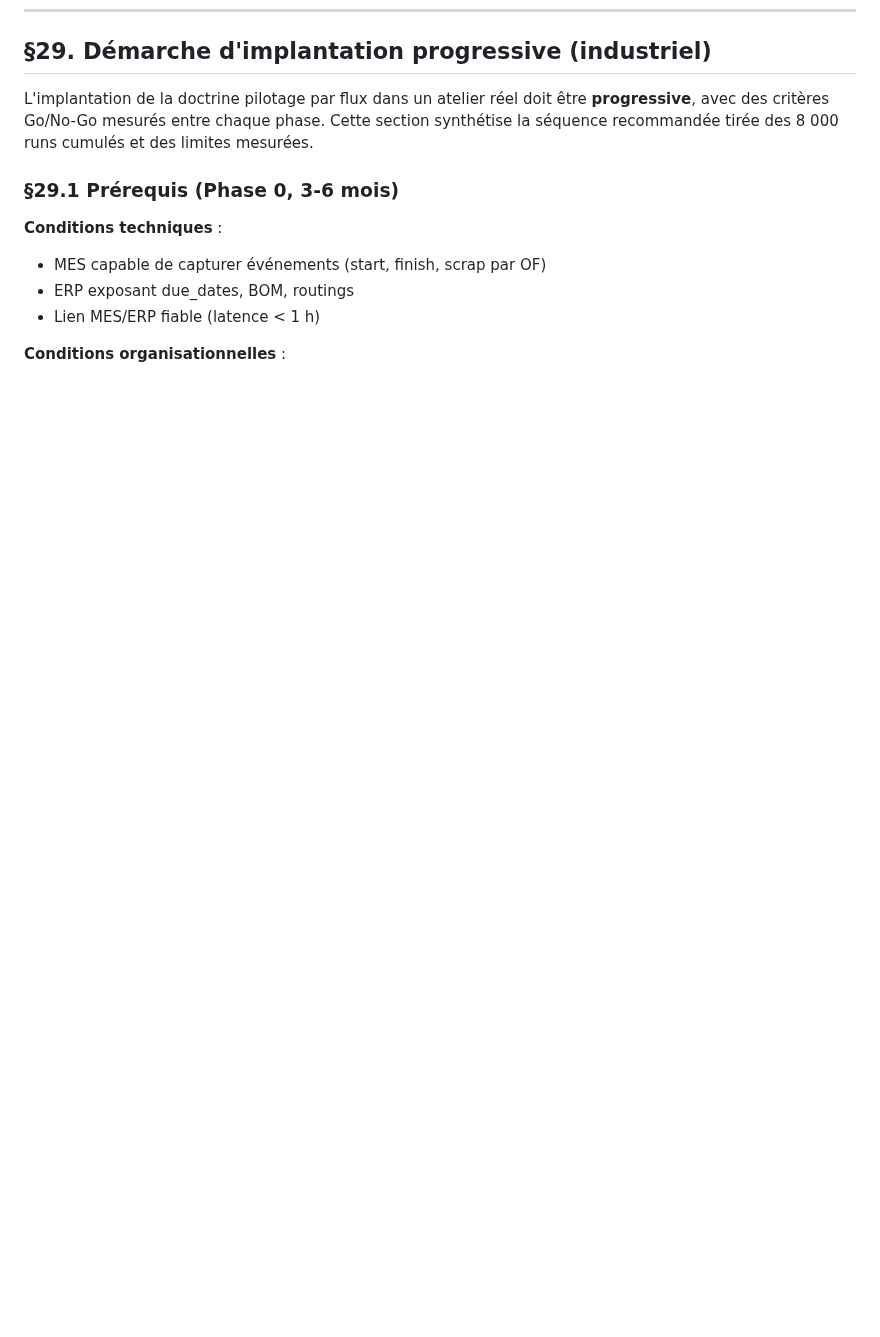
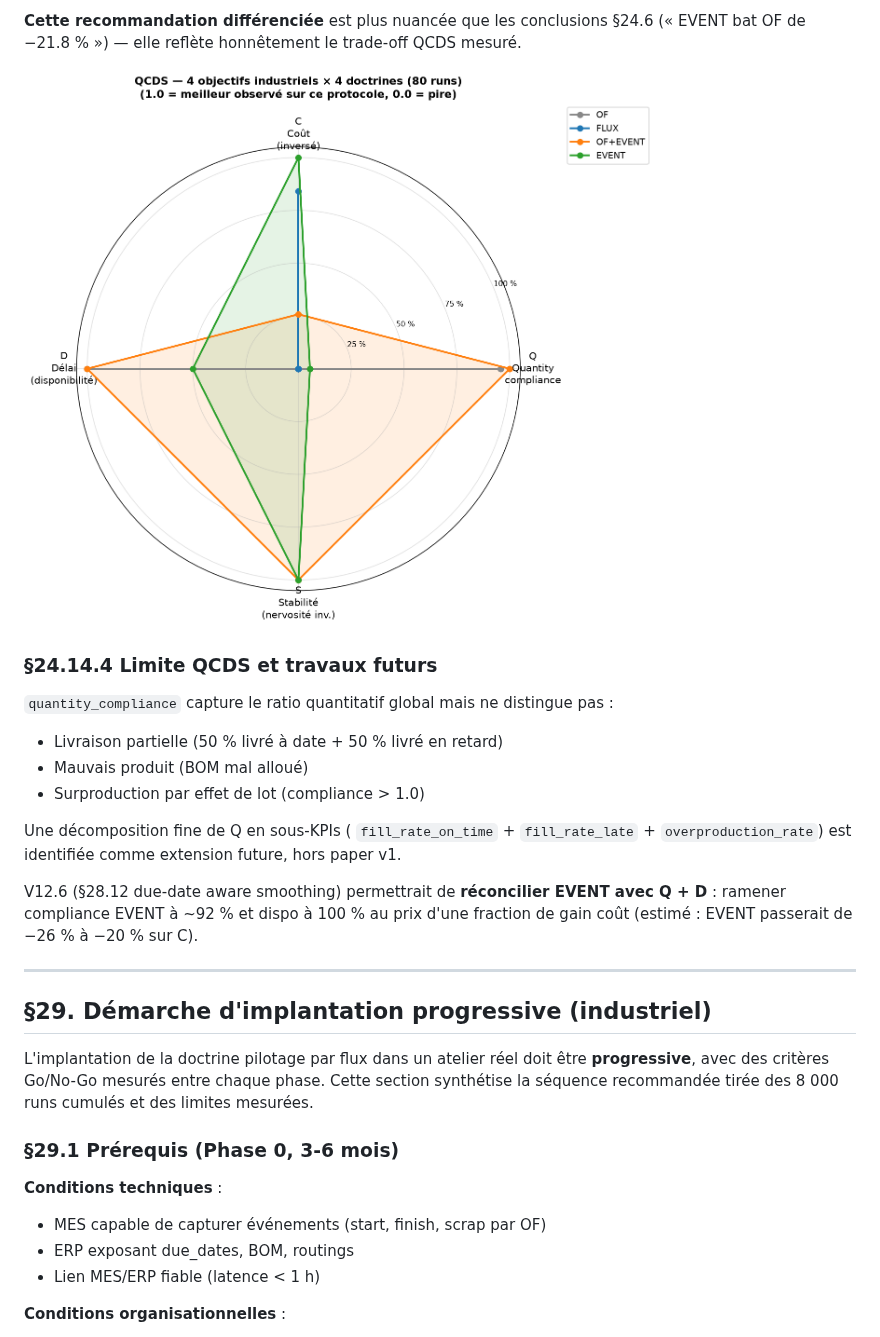
Before and after one commit to redatazi71/Pilotage-flux, a Markdown page: docs/cadrage_v4.md, the part around one of its changes. Rendered like a GitHub page; pictures changed too: docs/charts/qcds_4_dimensions.png (added); blank space fills up the shorter version.

```diff
--- a/docs/cadrage_v4.md
+++ b/docs/cadrage_v4.md
@@ -1069,3 +1140,29 @@ doctrinal n'est pas un artefact**, ni des choix de scénarios
+**Cette recommandation différenciée** est plus nuancée que les
+conclusions §24.6 (« EVENT bat OF de −21.8 % ») — elle reflète
+honnêtement le trade-off QCDS mesuré.
+
+![QCDS — radar 4 objectifs × 4 doctrines](charts/qcds_4_dimensions.png)
+
+### §24.14.4 Limite QCDS et travaux futurs
+
+`quantity_compliance` capture le ratio quantitatif global mais ne
+distingue pas :
+
+- Livraison partielle (50 % livré à date + 50 % livré en retard)
+- Mauvais produit (BOM mal alloué)
+- Surproduction par effet de lot (compliance > 1.0)
+
+Une décomposition fine de Q en sous-KPIs (
+`fill_rate_on_time` + `fill_rate_late` + `overproduction_rate`) est
+identifiée comme extension future, hors paper v1.
+
+V12.6 (§28.12 due-date aware smoothing) permettrait de **réconcilier
+EVENT avec Q + D** : ramener compliance EVENT à ~92 % et dispo à
+100 % au prix d'une fraction de gain coût (estimé : EVENT passerait
+de −26 % à −20 % sur C).
+
+---
+
 ## §29. Démarche d'implantation progressive (industriel)
 
 L'implantation de la doctrine pilotage par flux dans un atelier
```
Also changed, not shown: other parts of docs/cadrage_v4.md (+71 -0 lines), docs/cadrage_v4_qcds_data.md (added, +16 -0 lines), docs/paper_hal_v1.md (+74 -27 lines), 5 other files.
